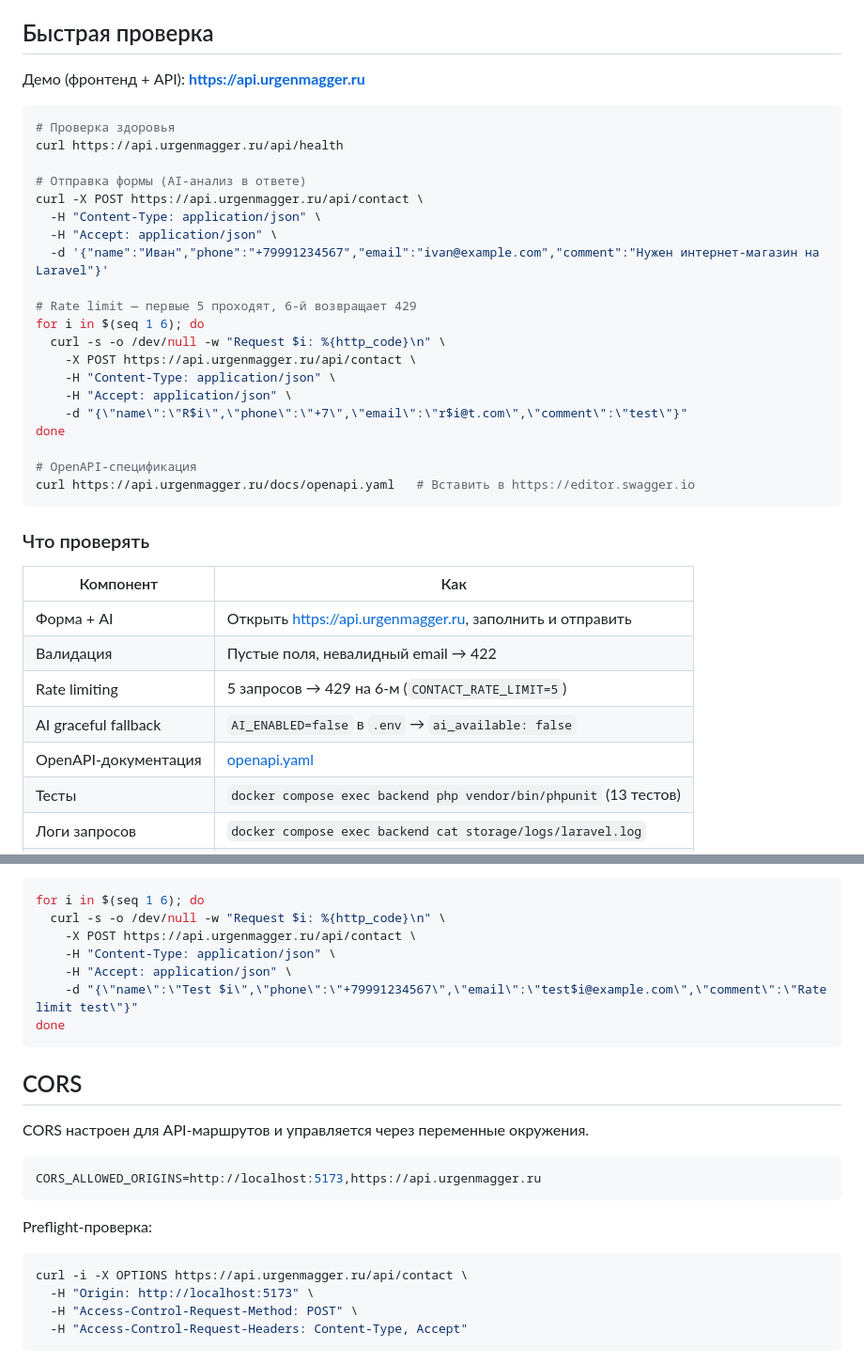
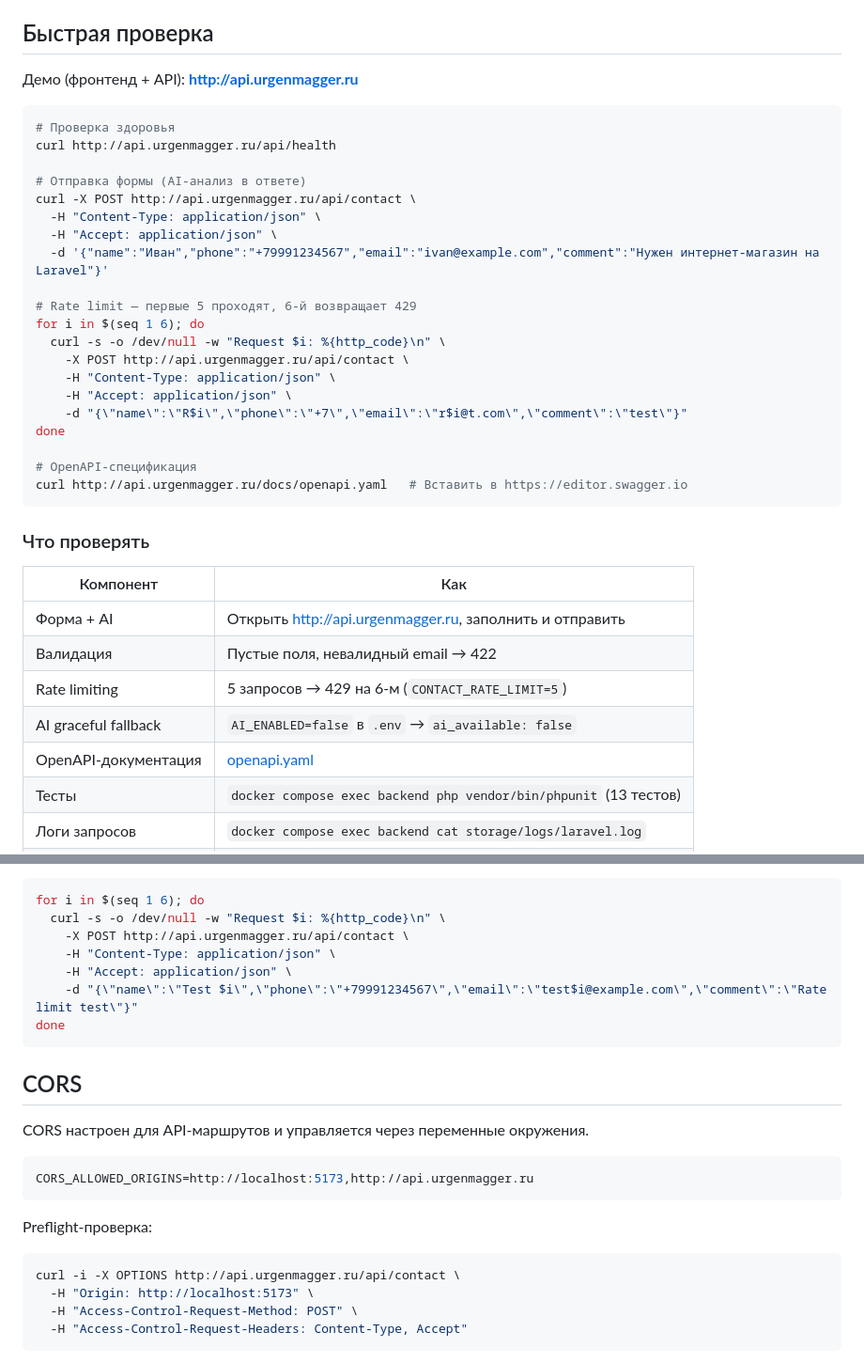
Before and after one commit to urgenmagger/aiform, a Markdown page: README.md, 2 parts joined by grey strips. Shown at 94% size. Drawn GitHub-style.

Commit message:
docs(readme): change demo URLs back to HTTP

````diff
--- a/README.md
+++ b/README.md
@@ -4,14 +4,14 @@ Backend-ориентированное приложение на Laravel + React
 
 ## Быстрая проверка
 
-Демо (фронтенд + API): **https://api.urgenmagger.ru**
+Демо (фронтенд + API): **http://api.urgenmagger.ru**
 
 ```bash
 # Проверка здоровья
-curl https://api.urgenmagger.ru/api/health
+curl http://api.urgenmagger.ru/api/health
 
 # Отправка формы (AI-анализ в ответе)
-curl -X POST https://api.urgenmagger.ru/api/contact \
+curl -X POST http://api.urgenmagger.ru/api/contact \
   -H "Content-Type: application/json" \
   -H "Accept: application/json" \
   -d '{"name":"Иван","phone":"+79991234567","email":"ivan@example.com","comment":"Нужен интернет-магазин на Laravel"}'
@@ -19,21 +19,21 @@ curl -X POST https://api.urgenmagger.ru/api/contact \
 # Rate limit — первые 5 проходят, 6-й возвращает 429
 for i in $(seq 1 6); do
   curl -s -o /dev/null -w "Request $i: %{http_code}\n" \
-    -X POST https://api.urgenmagger.ru/api/contact \
+    -X POST http://api.urgenmagger.ru/api/contact \
     -H "Content-Type: application/json" \
     -H "Accept: application/json" \
     -d "{\"name\":\"R$i\",\"phone\":\"+7\",\"email\":\"r$i@t.com\",\"comment\":\"test\"}"
 done
 
 # OpenAPI-спецификация
-curl https://api.urgenmagger.ru/docs/openapi.yaml   # Вставить в https://editor.swagger.io
+curl http://api.urgenmagger.ru/docs/openapi.yaml   # Вставить в https://editor.swagger.io
 ```
 
 ### Что проверять
 
 | Компонент | Как |
 |---|---|
-| Форма + AI | Открыть https://api.urgenmagger.ru, заполнить и отправить |
+| Форма + AI | Открыть http://api.urgenmagger.ru, заполнить и отправить |
 | Валидация | Пустые поля, невалидный email → 422 |
 | Rate limiting | 5 запросов → 429 на 6-м (`CONTACT_RATE_LIMIT=5`) |
 | AI graceful fallback | `AI_ENABLED=false` в `.env` → `ai_available: false` |
@@ -194,7 +194,7 @@ npm run dev
 ```bash
 for i in $(seq 1 6); do
   curl -s -o /dev/null -w "Request $i: %{http_code}\n" \
-    -X POST https://api.urgenmagger.ru/api/contact \
+    -X POST http://api.urgenmagger.ru/api/contact \
     -H "Content-Type: application/json" \
     -H "Accept: application/json" \
     -d "{\"name\":\"Test $i\",\"phone\":\"+79991234567\",\"email\":\"test$i@example.com\",\"comment\":\"Rate limit test\"}"
@@ -206,13 +206,13 @@ done
 CORS настроен для API-маршрутов и управляется через переменные окружения.
 
 ```env
-CORS_ALLOWED_ORIGINS=http://localhost:5173,https://api.urgenmagger.ru
+CORS_ALLOWED_ORIGINS=http://localhost:5173,http://api.urgenmagger.ru
 ```
 
 Preflight-проверка:
 
 ```bash
-curl -i -X OPTIONS https://api.urgenmagger.ru/api/contact \
+curl -i -X OPTIONS http://api.urgenmagger.ru/api/contact \
   -H "Origin: http://localhost:5173" \
   -H "Access-Control-Request-Method: POST" \
   -H "Access-Control-Request-Headers: Content-Type, Accept"
````
Also changed, not shown: other parts of README.md (+4 -4 lines).
